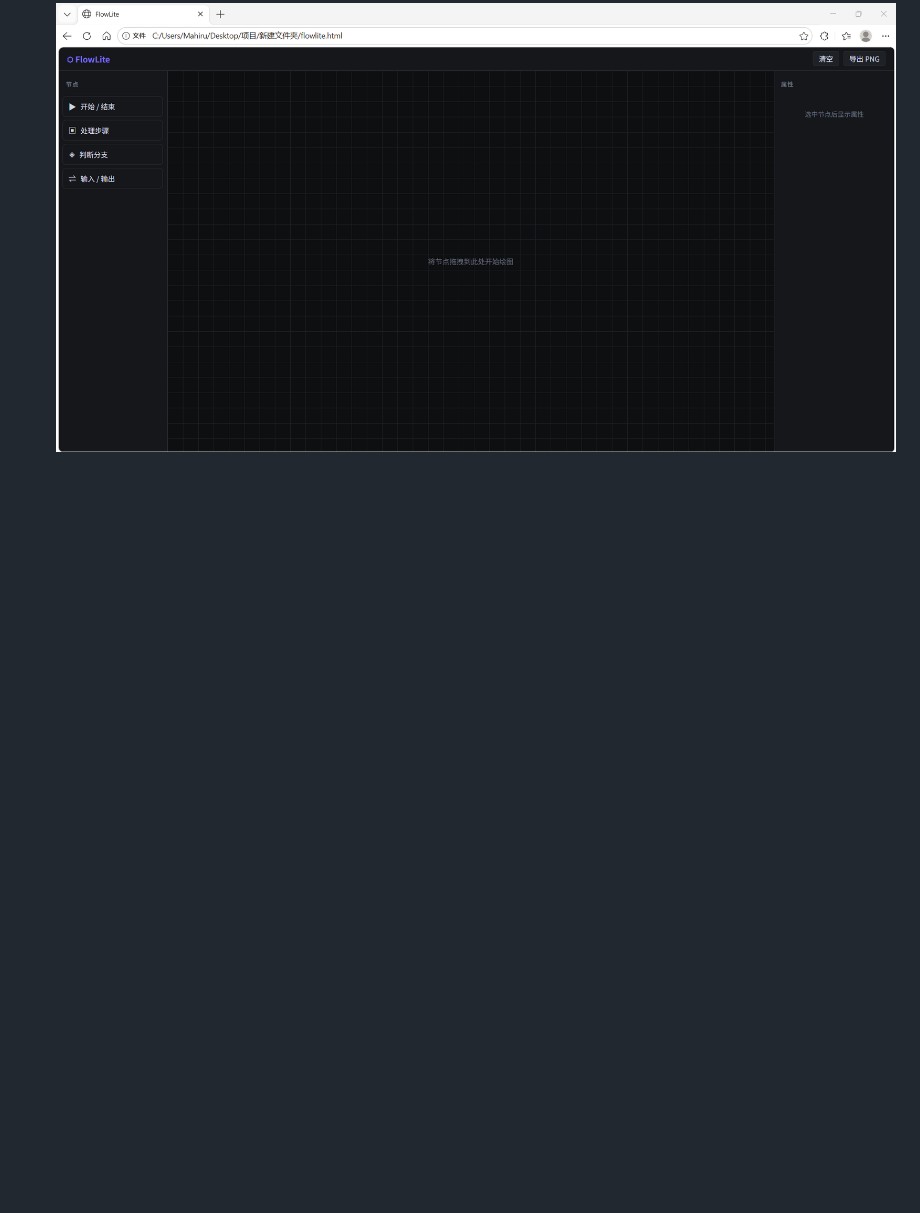
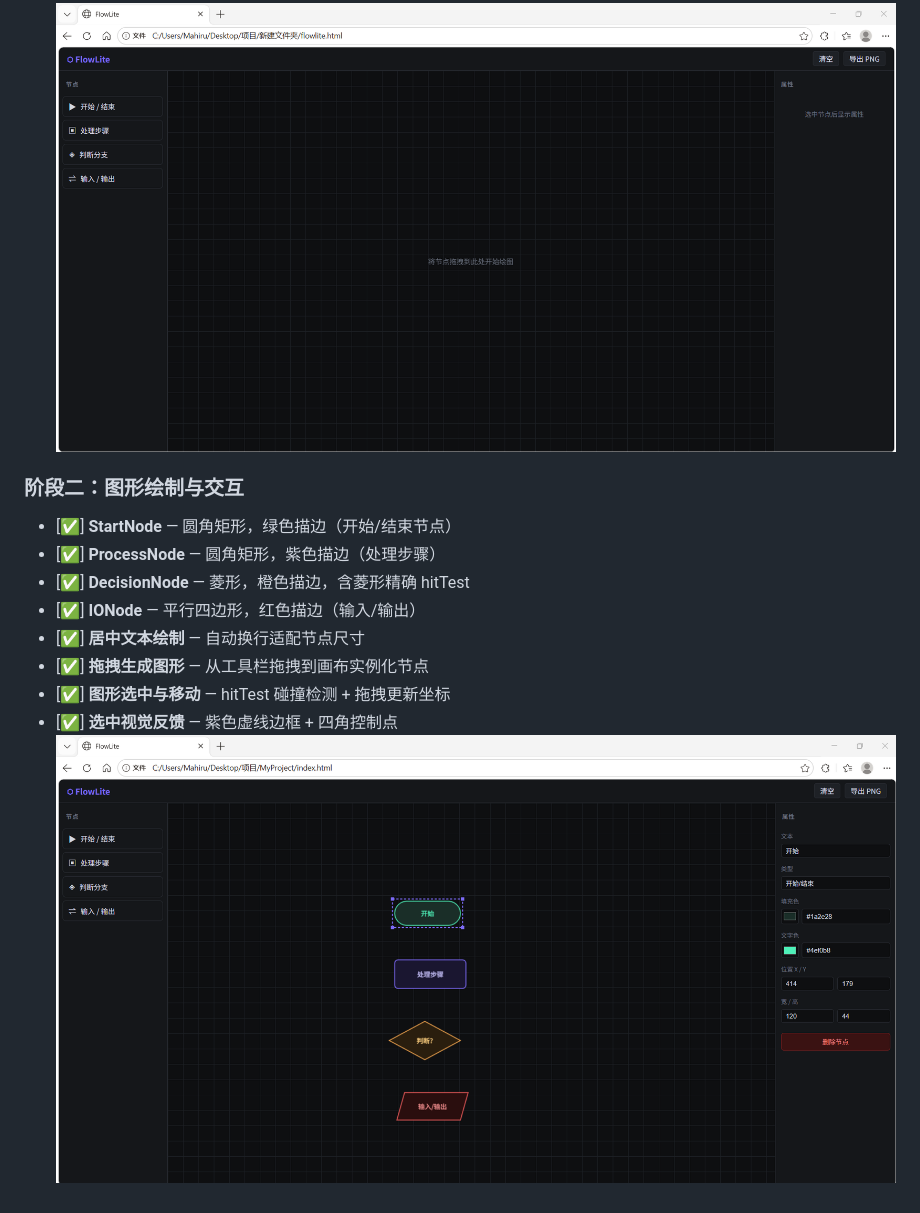
Before and after one commit to Feyiha/FlowLite, a Markdown page: README.md, the part around the change. Rendered like a GitHub page; pictures changed too: phase2.png (added); blank space fills up the shorter version.

Commit message:
Phase2

```diff
--- a/README.md
+++ b/README.md
@@ -14,3 +14,14 @@ FlowLite 是一款基于 **HTML5 Canvas + 原生 JavaScript** 构建的可视化
 - [✅] **requestAnimationFrame 渲染循环** — 流畅的实时重绘
 - [✅] **BaseNode 抽象基类** — 统一定义 x/y/width/height/color/text/textColor
 ![alt text](phase1.png)
+
+### 阶段二：图形绘制与交互
+- [✅] **StartNode** — 圆角矩形，绿色描边（开始/结束节点）
+- [✅] **ProcessNode** — 圆角矩形，紫色描边（处理步骤）
+- [✅] **DecisionNode** — 菱形，橙色描边，含菱形精确 hitTest
+- [✅] **IONode** — 平行四边形，红色描边（输入/输出）
+- [✅] **居中文本绘制** — 自动换行适配节点尺寸
+- [✅] **拖拽生成图形** — 从工具栏拖拽到画布实例化节点
+- [✅] **图形选中与移动** — hitTest 碰撞检测 + 拖拽更新坐标
+- [✅] **选中视觉反馈** — 紫色虚线边框 + 四角控制点
+![alt text](phase2.png)
```
Also changed, not shown: 4 other files.
